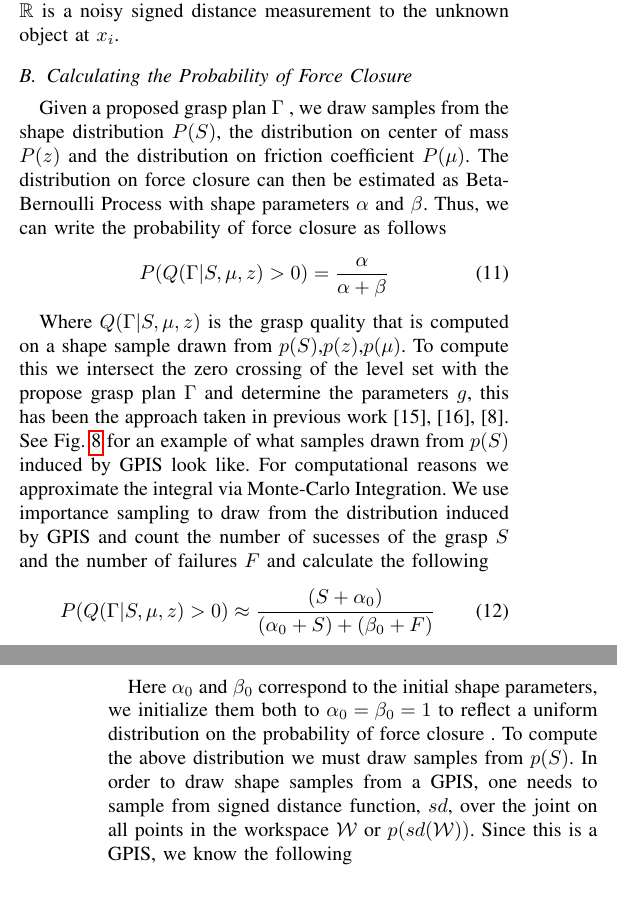
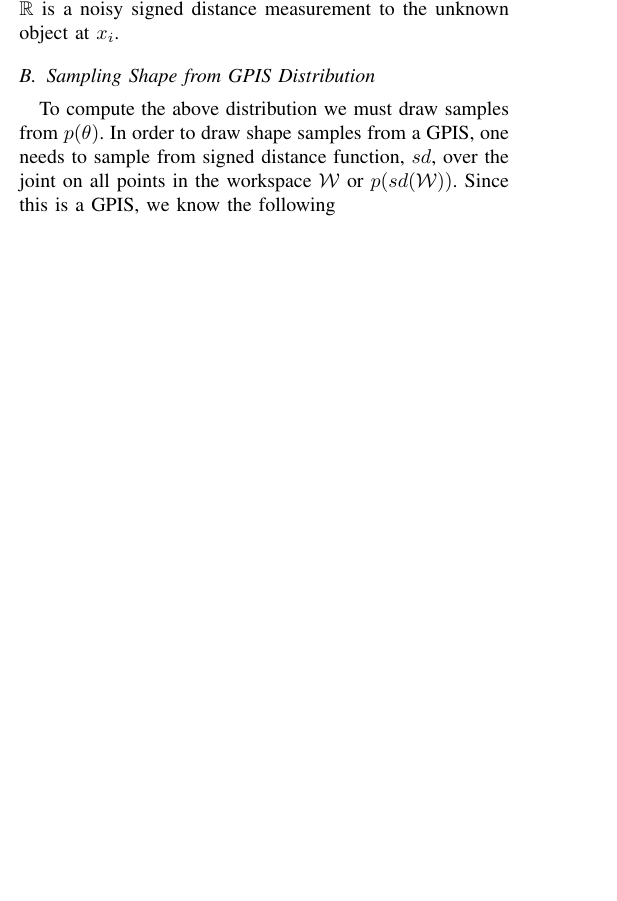
Before and after one commit to mdlaskey/Grasp_Metric_Paper-, a LaTeX paper (paper.tex): two parts of the columns of pages 9 and 10 of 11 before the commit and part of one column of page 9 of 11 after it, the two joined at a grey line, cut so that both start at the same text, the shorter picture padded with empty space. Compiled offline with pdfLaTeX.

Commit message:
second pass of the day

```diff
--- a/paper.tex
+++ b/paper.tex
@@ -523,27 +522,8 @@ We construct a GPIS by learning a Gaussian process to fit measurements of a sign
 
 
 
-\subsection{Calculating the Probability of Force Closure}
-Given a proposed grasp plan $\Gamma$ , we draw samples from the shape distribution $P (S )$, the distribution on center of mass $P (z)$ and the distribution on friction coefficient $P (\mu)$. The distribution on force closure can then be estimated as Beta- Bernoulli Process with shape parameters $\alpha$ and $\beta$. Thus, we can write the probability of force closure as follows
-
-
-\vspace{-2ex}
-\begin{align}\label{eq:shape_sampling}
-P(Q(\Gamma|S,\mu,z) > 0) = \frac{\alpha}{\alpha + \beta}
-\end{align}
-
-
-
-Where $Q(\Gamma|S,\mu,z)$ is the grasp quality that is computed on a shape sample drawn from $p(S)$,$p(z)$,$p(\mu)$. To compute this we intersect the zero crossing of the level set with the propose grasp plan $\Gamma$ and determine the parameters $g$, this has been the approach taken in previous work  \cite{kehoe2012estimating}, \cite{kehoe2012toward},  \cite{christopoulos2007handling}. See Fig. \ref{fig:shape_samples} for an example of what samples drawn from $p(S)$ induced by GPIS look like. For computational reasons we approximate the integral via Monte-Carlo Integration. We use importance sampling to draw from the distribution induced by GPIS and  count the number of sucesses of the grasp $S$ and the number of failures $F$ and calculate the following
-
-
-
-\vspace{-2ex}
-\begin{align}\label{eq:shape_sampling}
-P(Q(\Gamma|S,\mu,z) > 0) \approx \frac{(S + \alpha_0)}{(\alpha_0 + S) +( \beta_0 + F)}
-\end{align}
-
-Here $\alpha_0$ and $\beta_0$ correspond to the initial shape parameters, we initialize them both to $\alpha_0 = \beta_0 = 1$ to reflect a uniform distribution on the probability of force closure . To compute the above distribution we must draw samples from $p(S)$. In order to draw shape samples from a GPIS, one needs to sample from signed distance function, $sd$, over the joint on all points in the workspace $\mathcal{W}$ or $p(sd(\mathcal{W}))$. Since this is a GPIS, we know the following
+\subsection{Sampling Shape from GPIS Distribution }
+To compute the above distribution we must draw samples from $p(\theta)$. In order to draw shape samples from a GPIS, one needs to sample from signed distance function, $sd$, over the joint on all points in the workspace $\mathcal{W}$ or $p(sd(\mathcal{W}))$. Since this is a GPIS, we know the following
 
 \begin{align}\label{eq:joint_shape}
 p(S) = p(sd(\mathcal{W})) \sim N(\mu(\mathcal{W}),\Sigma(\mathcal{W}))
@@ -578,7 +558,7 @@ p(g) = &\prod_{i=1}^mp\big(\textbf{c}_i,\textbf{n}_i|\gamma_i(t),\mu(x),\Sigma(x
 We will now show how these distributions can be computed and how the computational complexity for sampling from a grasp plan is reduced from $O(n^6)$ to $O(n^3)$ for a GPIS model.
 
 
-\subsection{Distribution on Contact Points}\label{sec:contact}
+\subsection{Sampling Line of Action from GPIS Distribution}\label{sec:contact}
 We would like to find the distribution on contact point $\textbf{c}_i$. A contact point in terms of the GPIS and line of action model can be defined as the point, $t$, when the signed distance function is zero and no points before said point along the line have touched the surface. We express this as the following conditions:
 
 \vspace{-2ex}
```
Also changed, not shown: figures/Slide9.jpg (added), paper.pdf, paper.tex (29 more changed lines), 4 other files.
